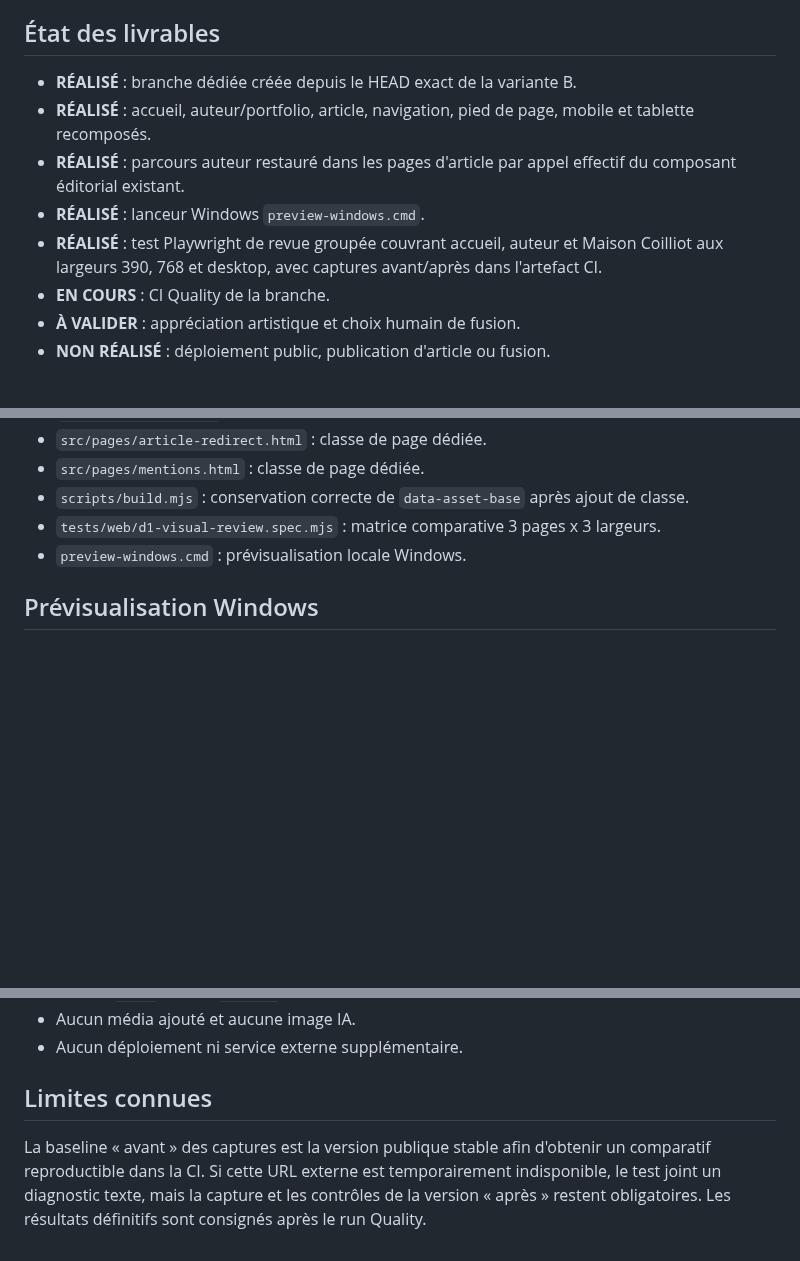
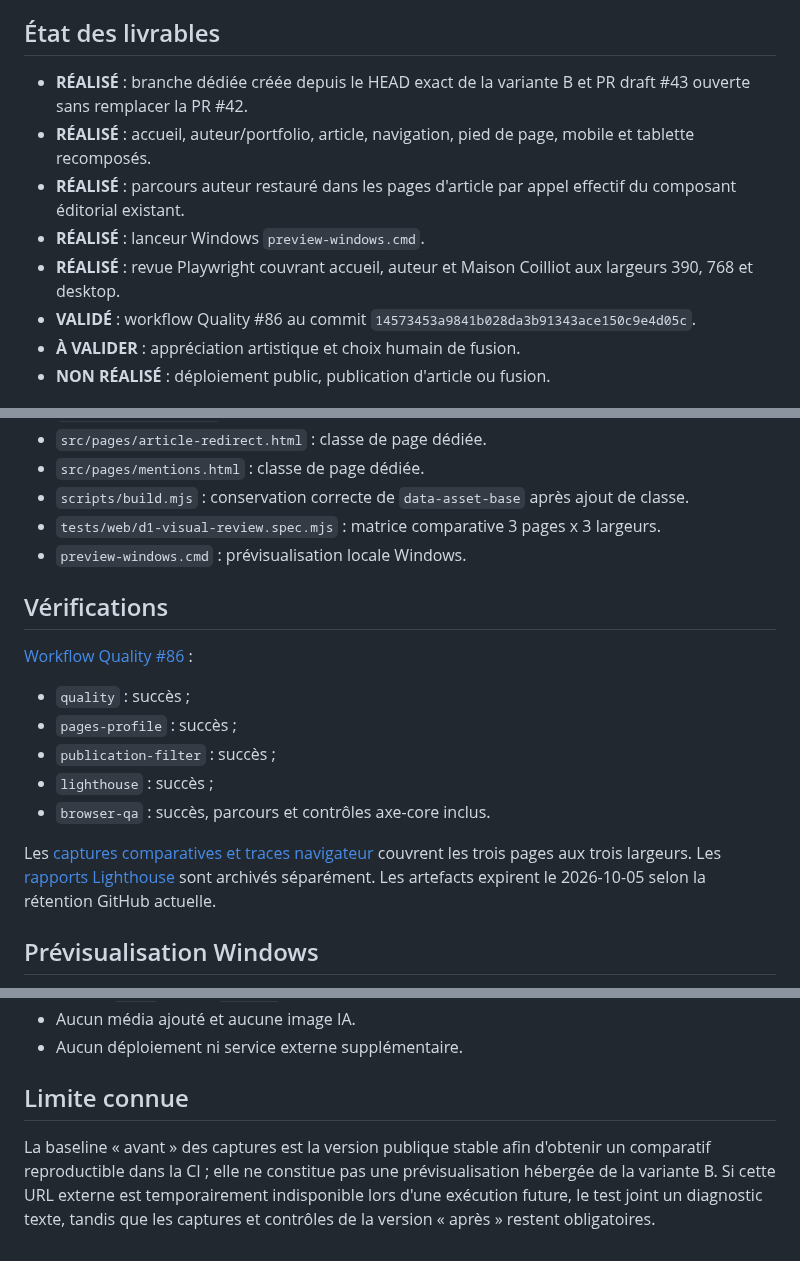
Before and after one commit to Theodore-Aspeel/artnouveau-site, a Markdown page: research/d1-visual-redesign-2026-09-21.md, 3 parts joined by grey strips. GitHub-like rendering; blank space fills up the shorter version.

Commit message:
docs: finalize D1 visual redesign report

```diff
--- a/research/d1-visual-redesign-2026-09-21.md
+++ b/research/d1-visual-redesign-2026-09-21.md
@@ -13,12 +14,12 @@ Une seule direction a été développée. BMAD n'a pas été relancé et aucune
 
 ## État des livrables
 
-- **RÉALISÉ** : branche dédiée créée depuis le HEAD exact de la variante B.
+- **RÉALISÉ** : branche dédiée créée depuis le HEAD exact de la variante B et PR draft #43 ouverte sans remplacer la PR #42.
 - **RÉALISÉ** : accueil, auteur/portfolio, article, navigation, pied de page, mobile et tablette recomposés.
 - **RÉALISÉ** : parcours auteur restauré dans les pages d'article par appel effectif du composant éditorial existant.
 - **RÉALISÉ** : lanceur Windows `preview-windows.cmd`.
-- **RÉALISÉ** : test Playwright de revue groupée couvrant accueil, auteur et Maison Coilliot aux largeurs 390, 768 et desktop, avec captures avant/après dans l'artefact CI.
-- **EN COURS** : CI Quality de la branche.
+- **RÉALISÉ** : revue Playwright couvrant accueil, auteur et Maison Coilliot aux largeurs 390, 768 et desktop.
+- **VALIDÉ** : workflow Quality #86 au commit `14573453a9841b028da3b91343ace150c9e4d05c`.
 - **À VALIDER** : appréciation artistique et choix humain de fusion.
 - **NON RÉALISÉ** : déploiement public, publication d'article ou fusion.
 
@@ -37,6 +38,18 @@ Décision **ADAPT** : les composants de la variante B, les helpers de routes et
 - `tests/web/d1-visual-review.spec.mjs` : matrice comparative 3 pages x 3 largeurs.
 - `preview-windows.cmd` : prévisualisation locale Windows.
 
+## Vérifications
+
+[Workflow Quality #86](https://github.com/Theodore-Aspeel/artnouveau-site/actions/runs/35646626203) :
+
+- `quality` : succès ;
+- `pages-profile` : succès ;
+- `publication-filter` : succès ;
+- `lighthouse` : succès ;
+- `browser-qa` : succès, parcours et contrôles axe-core inclus.
+
+Les [captures comparatives et traces navigateur](https://github.com/Theodore-Aspeel/artnouveau-site/actions/runs/35646626203/artifacts/10660239325) couvrent les trois pages aux trois largeurs. Les [rapports Lighthouse](https://github.com/Theodore-Aspeel/artnouveau-site/actions/runs/35646626203/artifacts/10660720694) sont archivés séparément. Les artefacts expirent le 2026-10-05 selon la rétention GitHub actuelle.
+
 ## Prévisualisation Windows
 
 1. Récupérer la branche.
@@ -53,6 +66,6 @@ Décision **ADAPT** : les composants de la variante B, les helpers de routes et
 - Aucun média ajouté et aucune image IA.
 - Aucun déploiement ni service externe supplémentaire.
 
-## Limites connues
+## Limite connue
 
-La baseline « avant » des captures est la version publique stable afin d'obtenir un comparatif reproductible dans la CI. Si cette URL externe est temporairement indisponible, le test joint un diagnostic texte, mais la capture et les contrôles de la version « après » restent obligatoires. Les résultats définitifs sont consignés après le run Quality.
+La baseline « avant » des captures est la version publique stable afin d'obtenir un comparatif reproductible dans la CI ; elle ne constitue pas une prévisualisation hébergée de la variante B. Si cette URL externe est temporairement indisponible lors d'une exécution future, le test joint un diagnostic texte, tandis que les captures et contrôles de la version « après » restent obligatoires.
```
Also changed, not shown: other parts of research/d1-visual-redesign-2026-09-21.md (+2 -1 lines).
